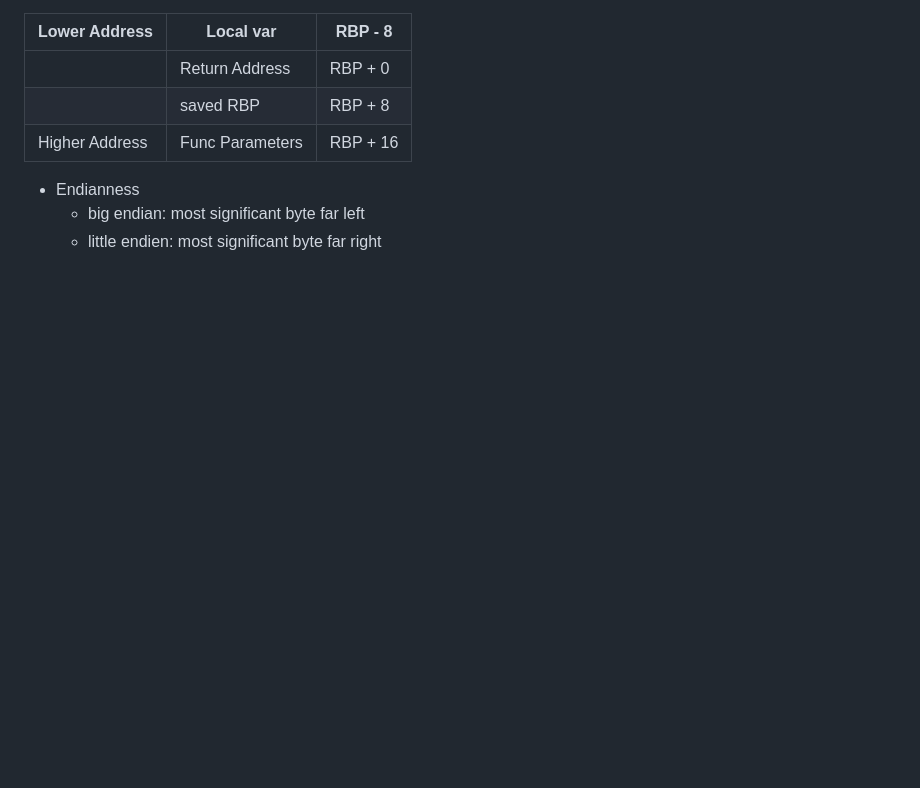
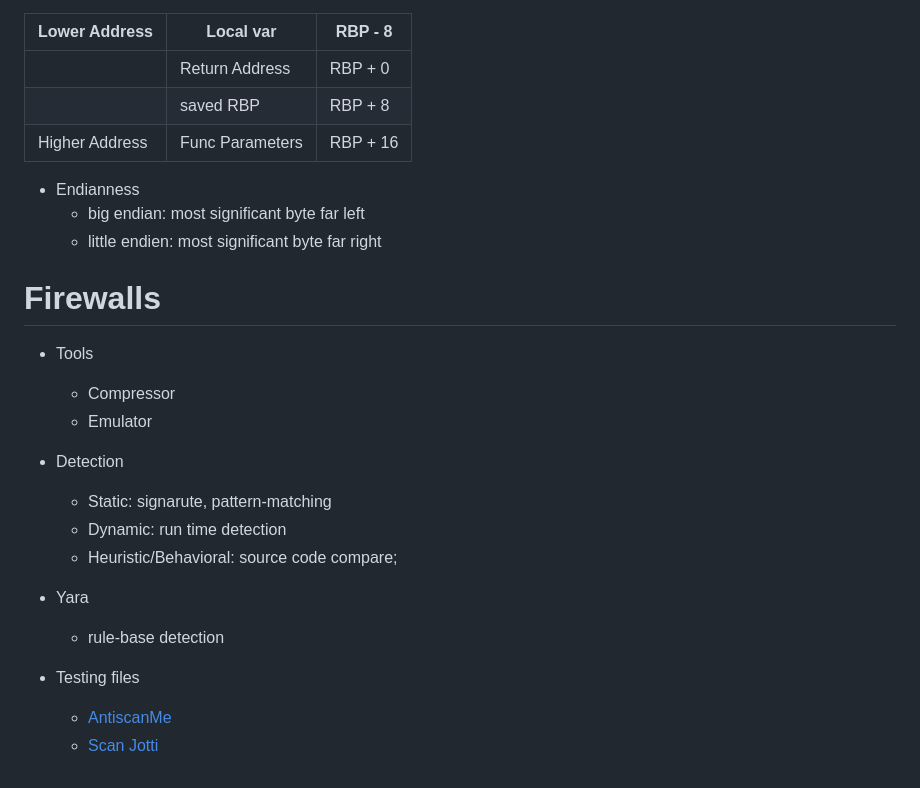
Before and after one commit to Bruno-Macedo/hacklab, a Markdown page: 0_theory.md, the part around the change. GitHub-like rendering; blank space fills up the shorter version.

Commit message:
firewall

```diff
--- a/0_theory.md
+++ b/0_theory.md
@@ -155,3 +155,20 @@
 - Endianness
   - big endian: most significant byte far left
   - little endien: most significant byte far right
+
+# Firewalls
+- Tools
+  - Compressor
+  - Emulator
+
+- Detection
+  - Static: signarute, pattern-matching
+  - Dynamic: run time detection
+  - Heuristic/Behavioral: source code compare;
+
+- Yara
+  - rule-base detection
+
+- Testing files
+  - [AntiscanMe](https://antiscan.me/)
+  - [Scan Jotti](https://virusscan.jotti.org/)
```
Also changed, not shown: 2_Windows.md (+12 -1 lines).
